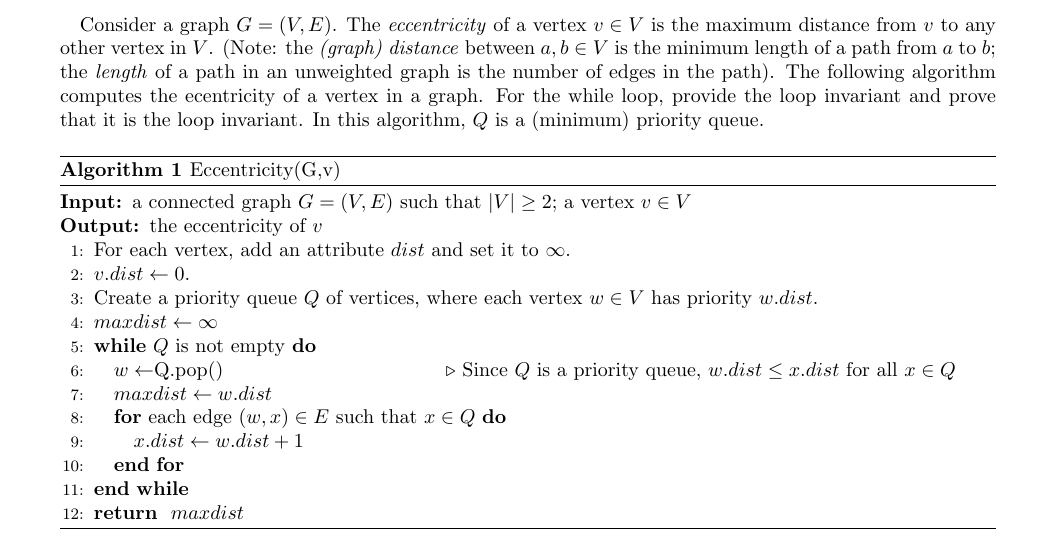
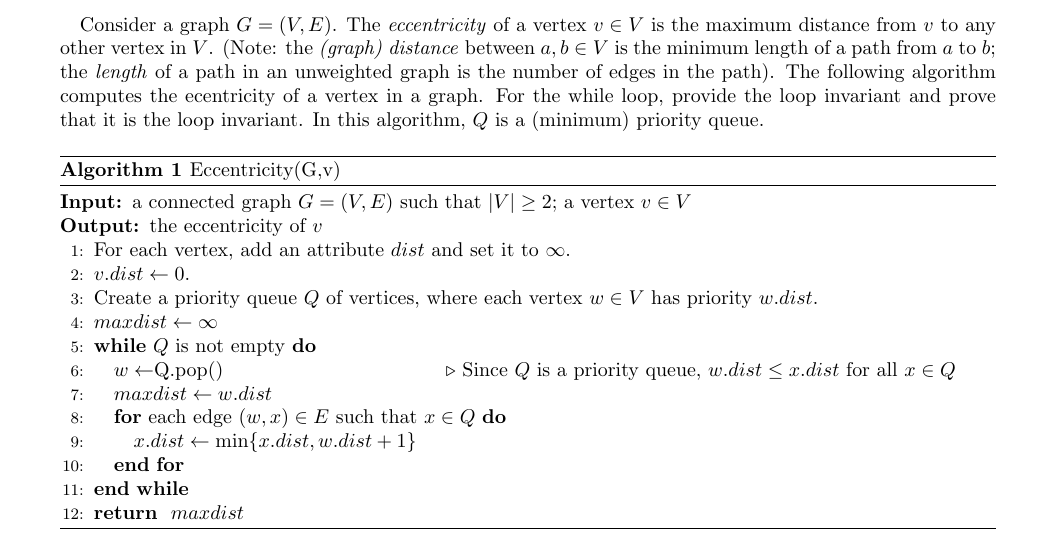
Before and after one commit to msu/csci-535-spring2022, a LaTeX problem sheet (hw/hw1/H-1.tex): part of page 8 of 8, cut so that both start at the same text. Compiled offline with pdfLaTeX.

Commit message:
Fix typo in hw 1-7.
change update of x.dist to allow min(x.dist,w.dist+1)

```diff
--- a/hw/hw1/H-1.tex
+++ b/hw/hw1/H-1.tex
@@ -103,7 +103,7 @@ In this algorithm, $Q$ is a (minimum) priority queue.
                                                 $w.dist \leq x.dist$ for all $x \in Q$}
             \STATE $maxdist \gets w.dist$
             \FOR{each edge $(w,x) \in E$ such that $x \in Q$}
-                \STATE $x.dist \gets w.dist +1$
+                \STATE $x.dist \gets \min \{ x.dist, w.dist +1 \} $
             \ENDFOR
         \ENDWHILE
         \RETURN $maxdist$
```
